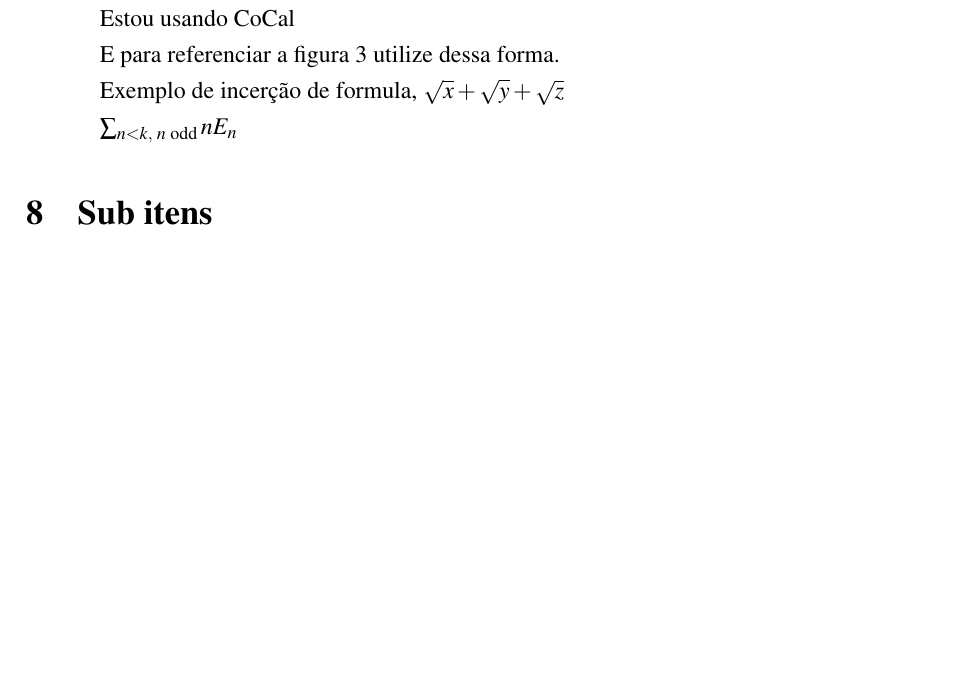
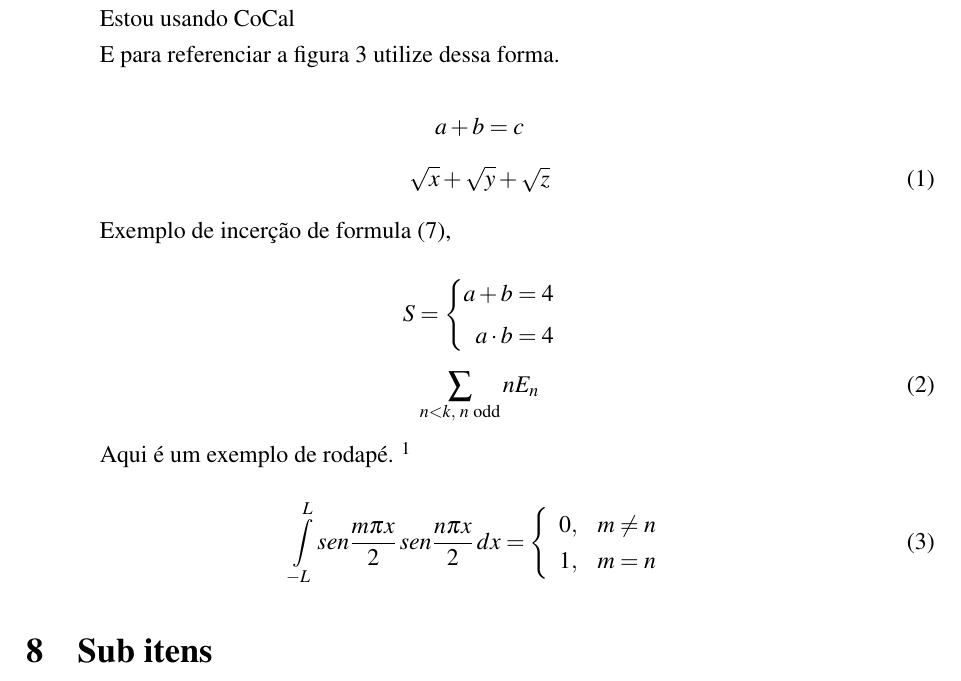
Before and after one commit to ENGENHARIA-DE-SOFTWARE-UNOPAR/Template-UNOPAR, a LaTeX document (main.tex, which reads text/write.tex): part of page 12 of 15 before the commit and part of page 12 of 17 after it, cut so that both start at the same text, the shorter picture padded with empty space. The pictures show the PDF file main.pdf that the author committed with the source.

Commit message:
update formulas
update formulas

```diff
--- a/text/write.tex
+++ b/text/write.tex
@@ -162,7 +162,15 @@ Para inserir imagens adicione a figura no diretório \textit{/figure}
 
 E para referenciar a figura \ref{fig:imagem_massa} utilize dessa forma.
 
+\begin{equation}
+  a + b = c \label{1}
+  $$ $$ %usado para pular linha
+  \sqrt{x} + \sqrt{\smash[b]{y}} + \sqrt{z}
+\end{equation}
 
 
+\par Exemplo de incerção de formula \eqref{1},
 
-\par Exemplo de incerção de formula, $ \sqrt{x} + \sqrt{\smash[b]{y}} + \sqrt{z} $
+\begin{equation}
+S = \left\{
+\begin{aligned}
@@ -169,3 +182,9 @@ E para referenciar a figura \ref{fig:imagem_massa} utilize dessa forma.
+\sum_{n<k,\;\text{$n$ odd}} nE_n
+ \label{3}
+\end{equation}
 
+Aqui é um exemplo de rodapé. \footnote{Um exemplo de rodapé}
 
-$\sum_{n<k,\;\text{$n$ odd}} nE_n$
+\begin{equation}
+\int_{-L}^{L} sen \frac{m \pi x}{2}\,sen \frac{n \pi x}{2}\,dx =
+\left \{
```
Also changed, not shown: main.tex (+1 -0 lines), structure/report.tex (+1 -0 lines), your_data.tex (+1 -1 lines), main.pdf, text/write.tex (12 more changed lines), 3 other files.
